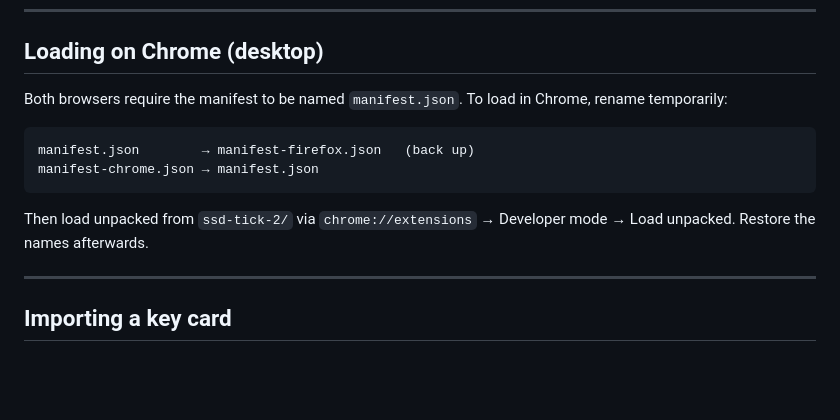
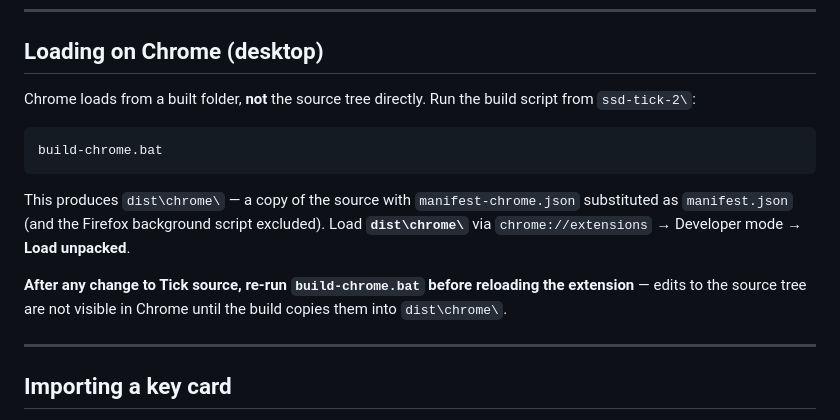
Before and after one commit to get-ssd/ssd-tick-2, a Markdown page: README.md, the part around the change. Rendered like a GitHub page; blank space fills up the shorter version.

Commit message:
docs: document build-chrome.bat / dist/chrome for Chrome loading

````diff
--- a/README.md
+++ b/README.md
@@ -49,14 +49,15 @@ web-ext run --target firefox-android --firefox-apk org.mozilla.fenix
 
 ## Loading on Chrome (desktop)
 
-Both browsers require the manifest to be named `manifest.json`. To load in Chrome, rename temporarily:
+Chrome loads from a built folder, **not** the source tree directly. Run the build script from `ssd-tick-2\`:
 
 ```
-manifest.json        → manifest-firefox.json   (back up)
-manifest-chrome.json → manifest.json
+build-chrome.bat
 ```
 
-Then load unpacked from `ssd-tick-2/` via `chrome://extensions` → Developer mode → Load unpacked. Restore the names afterwards.
+This produces `dist\chrome\` — a copy of the source with `manifest-chrome.json` substituted as `manifest.json` (and the Firefox background script excluded). Load **`dist\chrome\`** via `chrome://extensions` → Developer mode → **Load unpacked**.
+
+**After any change to Tick source, re-run `build-chrome.bat` before reloading the extension** — edits to the source tree are not visible in Chrome until the build copies them into `dist\chrome\`.
 
 ---
 
````
